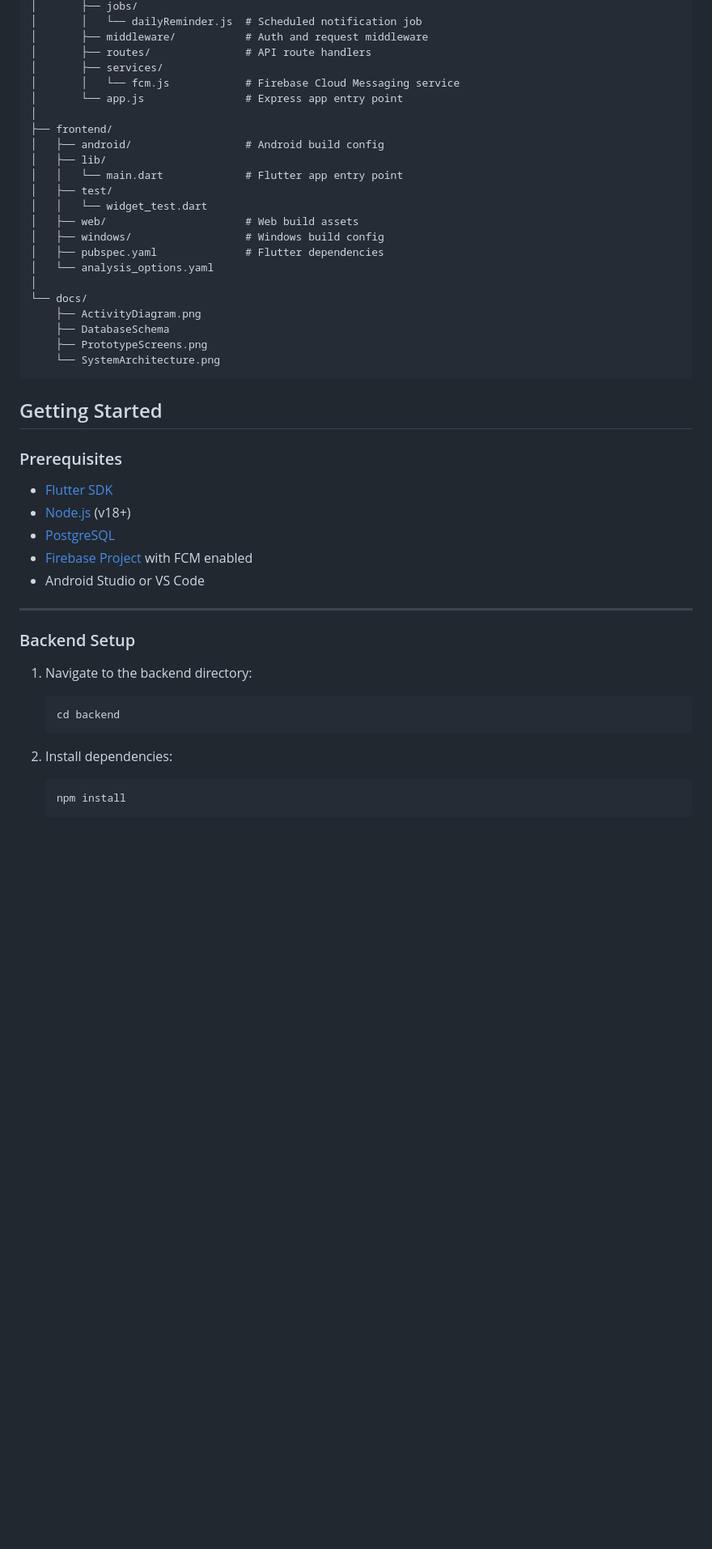
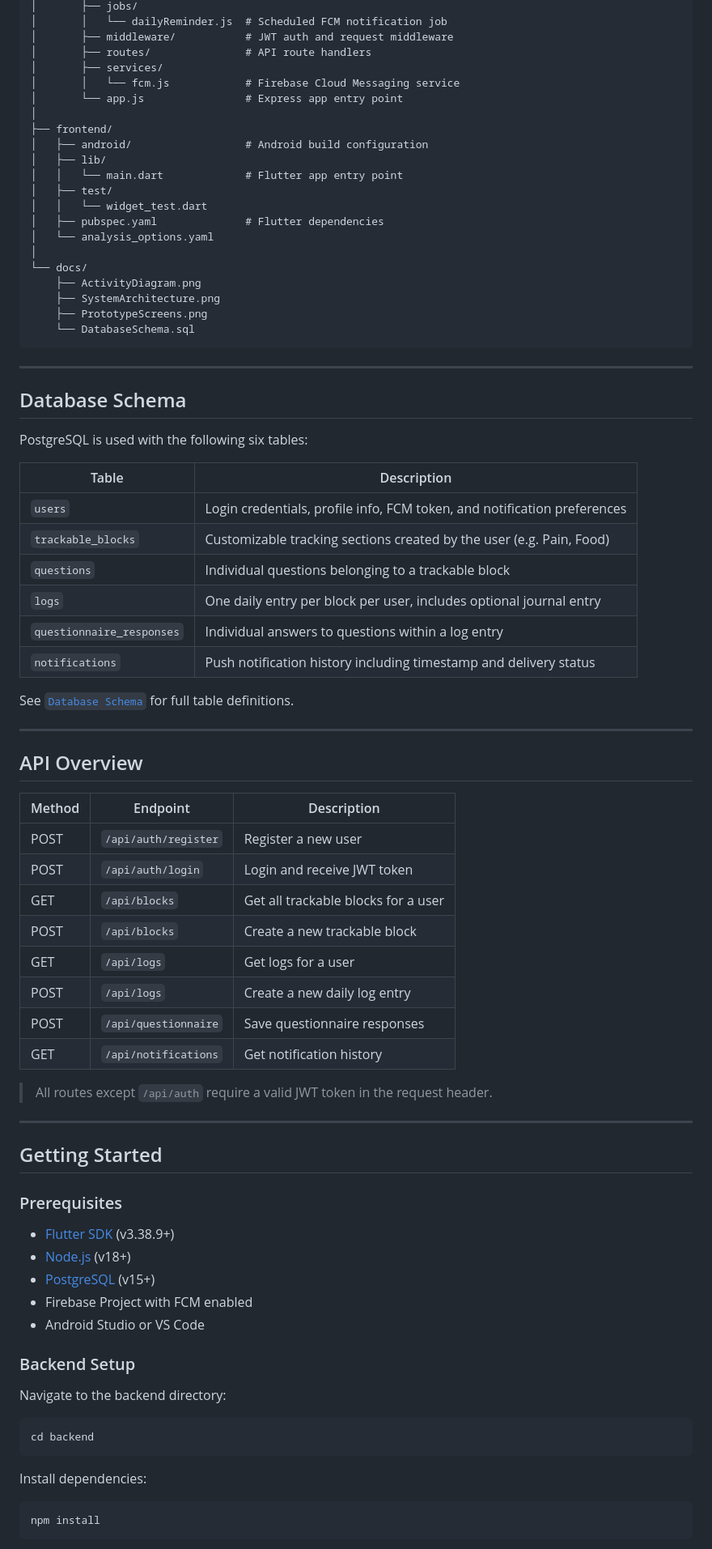
Before and after one commit to Kmorris1370/Bones-and-All, a Markdown page: README.md, the part around one of its changes. Shown at 81% size. Rendered like a GitHub page; blank space fills up the shorter version.

````diff
--- a/README.md
+++ b/README.md
@@ -41,51 +74,81 @@ bones-and-all/
 │       ├── jobs/
-│       │   └── dailyReminder.js  # Scheduled notification job
-│       ├── middleware/           # Auth and request middleware
+│       │   └── dailyReminder.js  # Scheduled FCM notification job
+│       ├── middleware/           # JWT auth and request middleware
 │       ├── routes/               # API route handlers
 │       ├── services/
 │       │   └── fcm.js            # Firebase Cloud Messaging service
 │       └── app.js                # Express app entry point
 │
 ├── frontend/
-│   ├── android/                  # Android build config
+│   ├── android/                  # Android build configuration
 │   ├── lib/
 │   │   └── main.dart             # Flutter app entry point
 │   ├── test/
 │   │   └── widget_test.dart
-│   ├── web/                      # Web build assets
-│   ├── windows/                  # Windows build config
 │   ├── pubspec.yaml              # Flutter dependencies
 │   └── analysis_options.yaml
 │
 └── docs/
     ├── ActivityDiagram.png
-    ├── DatabaseSchema
+    ├── SystemArchitecture.png
     ├── PrototypeScreens.png
-    └── SystemArchitecture.png
+    └── DatabaseSchema.sql
 ```
 
+---
+
+## Database Schema
+
+PostgreSQL is used with the following six tables:
+
+| Table | Description |
+|---|---|
+| `users` | Login credentials, profile info, FCM token, and notification preferences |
+| `trackable_blocks` | Customizable tracking sections created by the user (e.g. Pain, Food) |
+| `questions` | Individual questions belonging to a trackable block |
+| `logs` | One daily entry per block per user, includes optional journal entry |
+| `questionnaire_responses` | Individual answers to questions within a log entry |
+| `notifications` | Push notification history including timestamp and delivery status |
+
+See [`Database Schema`](docs/DatabaseSchema.png) for full table definitions.
+
+---
+
+## API Overview
+
+| Method | Endpoint | Description |
+|---|---|---|
+| POST | `/api/auth/register` | Register a new user |
+| POST | `/api/auth/login` | Login and receive JWT token |
+| GET | `/api/blocks` | Get all trackable blocks for a user |
+| POST | `/api/blocks` | Create a new trackable block |
+| GET | `/api/logs` | Get logs for a user |
+| POST | `/api/logs` | Create a new daily log entry |
+| POST | `/api/questionnaire` | Save questionnaire responses |
+| GET | `/api/notifications` | Get notification history |
+
+> All routes except `/api/auth` require a valid JWT token in the request header.
+
+---
 
 ## Getting Started
 
 ### Prerequisites
-
-- [Flutter SDK](https://docs.flutter.dev/get-started/install)
-- [Node.js](https://nodejs.org/) (v18+)
-- [PostgreSQL](https://www.postgresql.org/)
-- [Firebase Project](https://firebase.google.com/) with FCM enabled
+- [Flutter SDK](https://flutter.dev) (v3.38.9+)
+- [Node.js](https://nodejs.org) (v18+)
+- [PostgreSQL](https://www.postgresql.org) (v15+)
+- Firebase Project with FCM enabled
 - Android Studio or VS Code
-
----
 
 ### Backend Setup
 
-1. Navigate to the backend directory:
-   ```bash
-   cd backend
-   ```
+Navigate to the backend directory:
+```bash
+cd backend
+```
 
-2. Install dependencies:
-   ```bash
-   npm install
-   ```
+Install dependencies:
+```bash
+npm install
+```
 
````
Also changed, not shown: other parts of README.md (+113 -51 lines).
